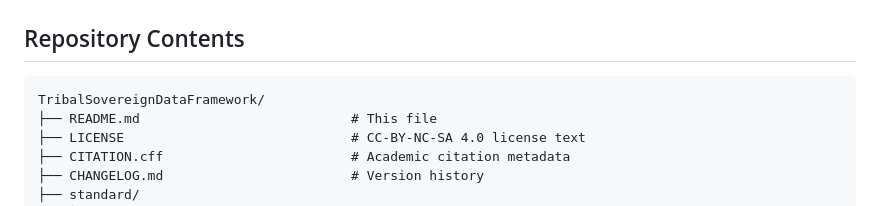
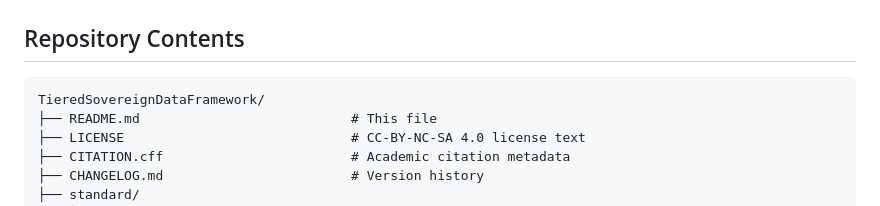
Before and after one commit to atniclimate/TieredSovereignDataFramework, a Markdown page: README.md, the part around the change. Rendered like a GitHub page.

Commit message:
Fix directory name in README to match repo name (TieredSovereignDataFramework)

````diff
--- a/README.md
+++ b/README.md
@@ -33,7 +33,7 @@ Over-classification is correctable; under-classification may cause irreversible
 ## Repository Contents
 
 ```
-TribalSovereignDataFramework/
+TieredSovereignDataFramework/
 ├── README.md                           # This file
 ├── LICENSE                             # CC-BY-NC-SA 4.0 license text
 ├── CITATION.cff                        # Academic citation metadata
````
